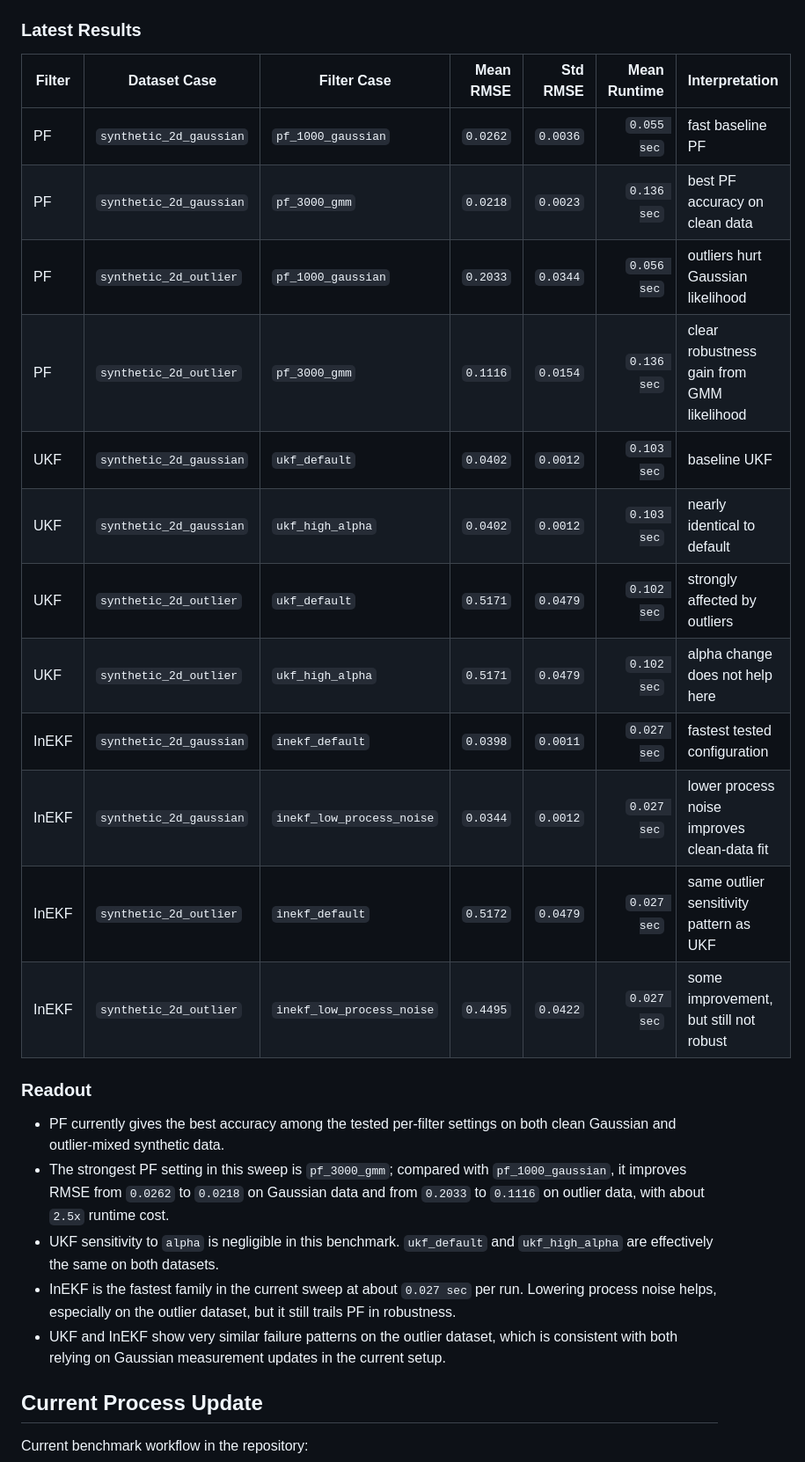
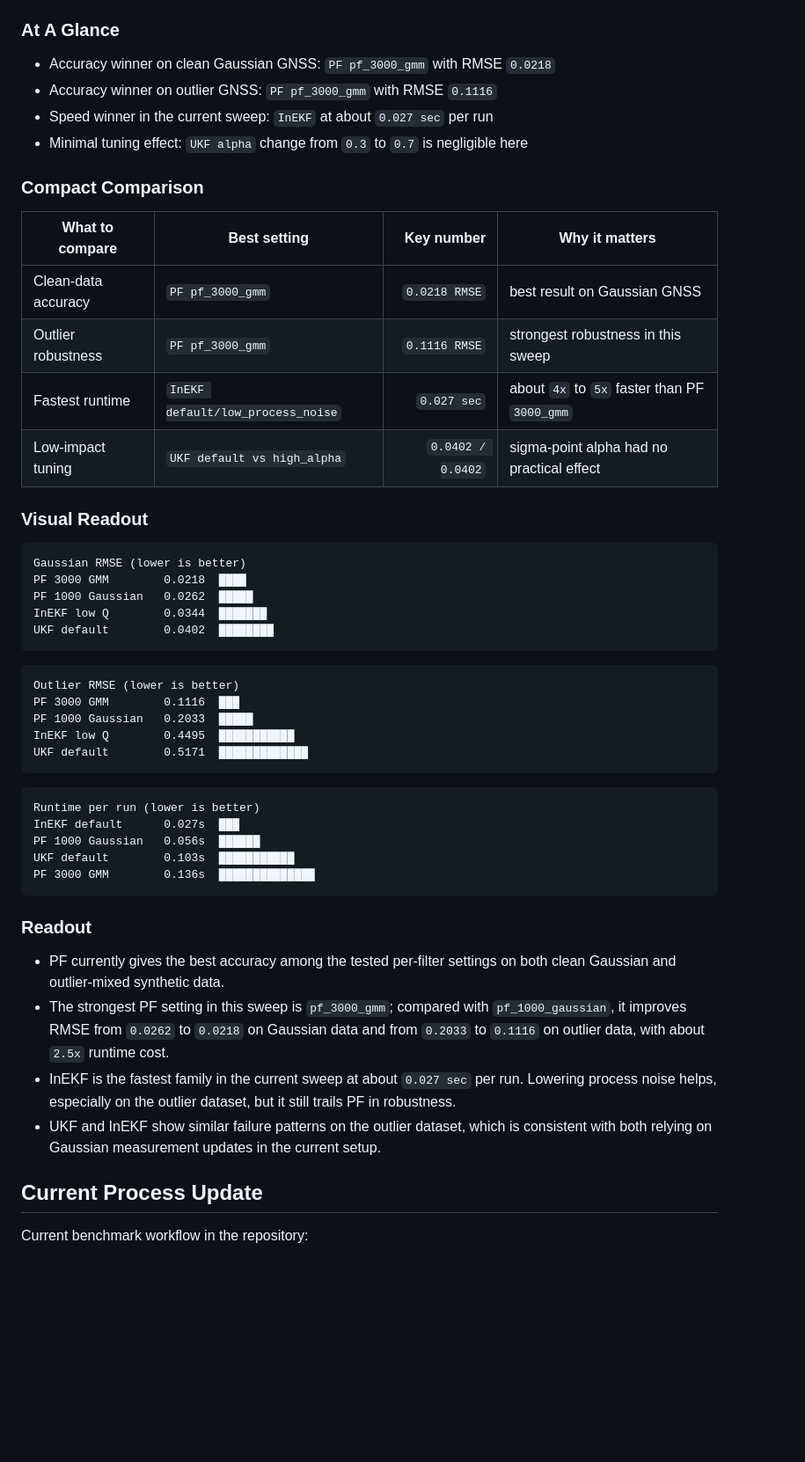
Before and after one commit to INHA-Artemis/State_Estimation_Benchmark, a Markdown page: README.md, the part around the change. Shown at 88% size. GitHub-like rendering; blank space fills up the shorter version.

Commit message:
update benchmark readme

````diff
--- a/README.md
+++ b/README.md
@@ -189,30 +189,54 @@ Latest repeated-trial setup:
 - dataset seed range: `10..109`
 - output files: `*_per_filter_raw.csv`, `*_per_filter_summary.csv`
 
-### Latest Results
+### At A Glance
 
-| Filter | Dataset Case | Filter Case | Mean RMSE | Std RMSE | Mean Runtime | Interpretation |
-| --- | --- | --- | ---: | ---: | ---: | --- |
-| PF | `synthetic_2d_gaussian` | `pf_1000_gaussian` | `0.0262` | `0.0036` | `0.055 sec` | fast baseline PF |
-| PF | `synthetic_2d_gaussian` | `pf_3000_gmm` | `0.0218` | `0.0023` | `0.136 sec` | best PF accuracy on clean data |
-| PF | `synthetic_2d_outlier` | `pf_1000_gaussian` | `0.2033` | `0.0344` | `0.056 sec` | outliers hurt Gaussian likelihood |
-| PF | `synthetic_2d_outlier` | `pf_3000_gmm` | `0.1116` | `0.0154` | `0.136 sec` | clear robustness gain from GMM likelihood |
-| UKF | `synthetic_2d_gaussian` | `ukf_default` | `0.0402` | `0.0012` | `0.103 sec` | baseline UKF |
-| UKF | `synthetic_2d_gaussian` | `ukf_high_alpha` | `0.0402` | `0.0012` | `0.103 sec` | nearly identical to default |
-| UKF | `synthetic_2d_outlier` | `ukf_default` | `0.5171` | `0.0479` | `0.102 sec` | strongly affected by outliers |
-| UKF | `synthetic_2d_outlier` | `ukf_high_alpha` | `0.5171` | `0.0479` | `0.102 sec` | alpha change does not help here |
-| InEKF | `synthetic_2d_gaussian` | `inekf_default` | `0.0398` | `0.0011` | `0.027 sec` | fastest tested configuration |
-| InEKF | `synthetic_2d_gaussian` | `inekf_low_process_noise` | `0.0344` | `0.0012` | `0.027 sec` | lower process noise improves clean-data fit |
-| InEKF | `synthetic_2d_outlier` | `inekf_default` | `0.5172` | `0.0479` | `0.027 sec` | same outlier sensitivity pattern as UKF |
-| InEKF | `synthetic_2d_outlier` | `inekf_low_process_noise` | `0.4495` | `0.0422` | `0.027 sec` | some improvement, but still not robust |
+- Accuracy winner on clean Gaussian GNSS: `PF pf_3000_gmm` with RMSE `0.0218`
+- Accuracy winner on outlier GNSS: `PF pf_3000_gmm` with RMSE `0.1116`
+- Speed winner in the current sweep: `InEKF` at about `0.027 sec` per run
+- Minimal tuning effect: `UKF alpha` change from `0.3` to `0.7` is negligible here
+
+### Compact Comparison
+
+| What to compare | Best setting | Key number | Why it matters |
+| --- | --- | ---: | --- |
+| Clean-data accuracy | `PF pf_3000_gmm` | `0.0218 RMSE` | best result on Gaussian GNSS |
+| Outlier robustness | `PF pf_3000_gmm` | `0.1116 RMSE` | strongest robustness in this sweep |
+| Fastest runtime | `InEKF default/low_process_noise` | `0.027 sec` | about `4x` to `5x` faster than PF `3000_gmm` |
+| Low-impact tuning | `UKF default vs high_alpha` | `0.0402 / 0.0402` | sigma-point alpha had no practical effect |
+
+### Visual Readout
+
+```text
+Gaussian RMSE (lower is better)
+PF 3000 GMM        0.0218  ████
+PF 1000 Gaussian   0.0262  █████
+InEKF low Q        0.0344  ███████
+UKF default        0.0402  ████████
+```
+
+```text
+Outlier RMSE (lower is better)
+PF 3000 GMM        0.1116  ███
+PF 1000 Gaussian   0.2033  █████
+InEKF low Q        0.4495  ███████████
+UKF default        0.5171  █████████████
+```
+
+```text
+Runtime per run (lower is better)
+InEKF default      0.027s  ███
+PF 1000 Gaussian   0.056s  ██████
+UKF default        0.103s  ███████████
+PF 3000 GMM        0.136s  ██████████████
+```
 
 ### Readout
 
 - PF currently gives the best accuracy among the tested per-filter settings on both clean Gaussian and outlier-mixed synthetic data.
 - The strongest PF setting in this sweep is `pf_3000_gmm`; compared with `pf_1000_gaussian`, it improves RMSE from `0.0262` to `0.0218` on Gaussian data and from `0.2033` to `0.1116` on outlier data, with about `2.5x` runtime cost.
-- UKF sensitivity to `alpha` is negligible in this benchmark. `ukf_default` and `ukf_high_alpha` are effectively the same on both datasets.
 - InEKF is the fastest family in the current sweep at about `0.027 sec` per run. Lowering process noise helps, especially on the outlier dataset, but it still trails PF in robustness.
-- UKF and InEKF show very similar failure patterns on the outlier dataset, which is consistent with both relying on Gaussian measurement updates in the current setup.
+- UKF and InEKF show similar failure patterns on the outlier dataset, which is consistent with both relying on Gaussian measurement updates in the current setup.
 
 ## Current Process Update
 
````
